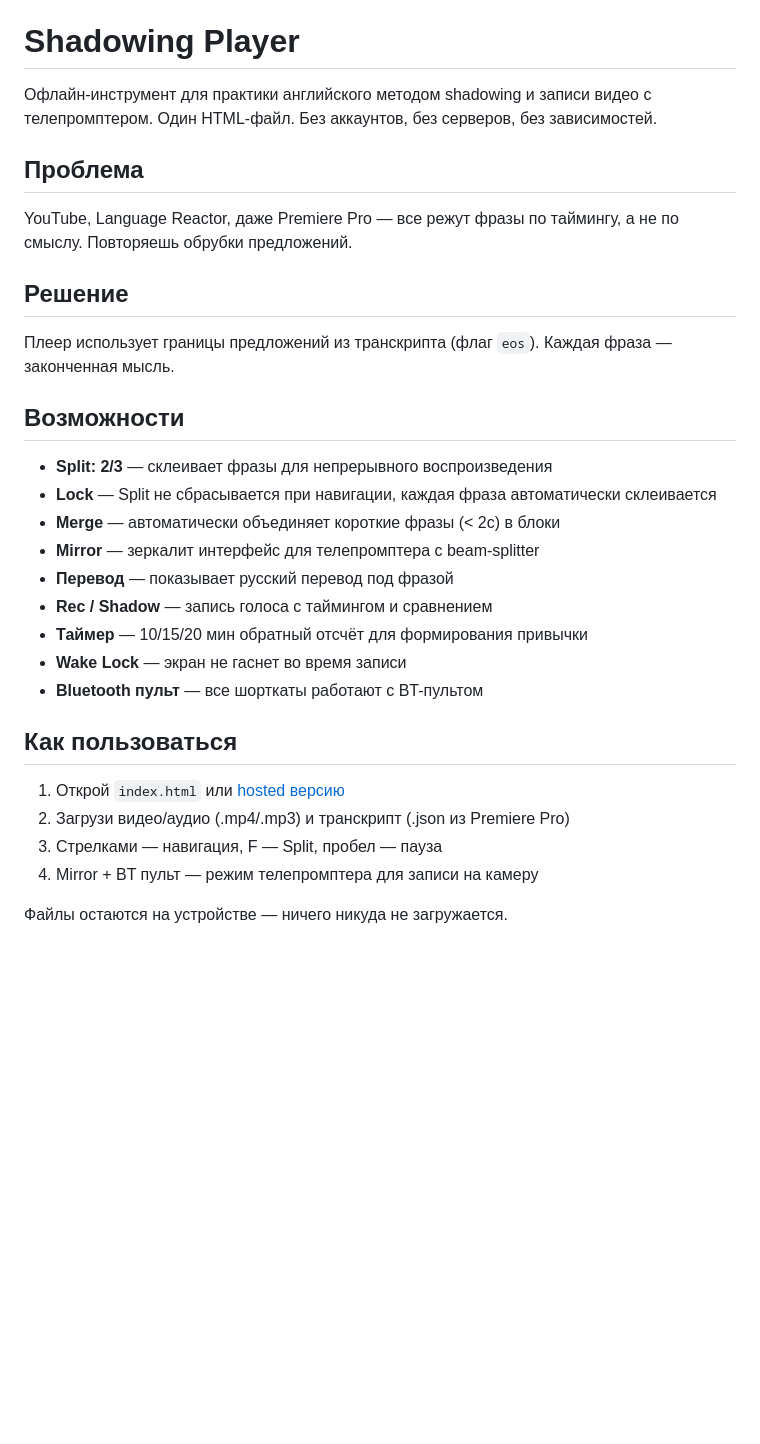
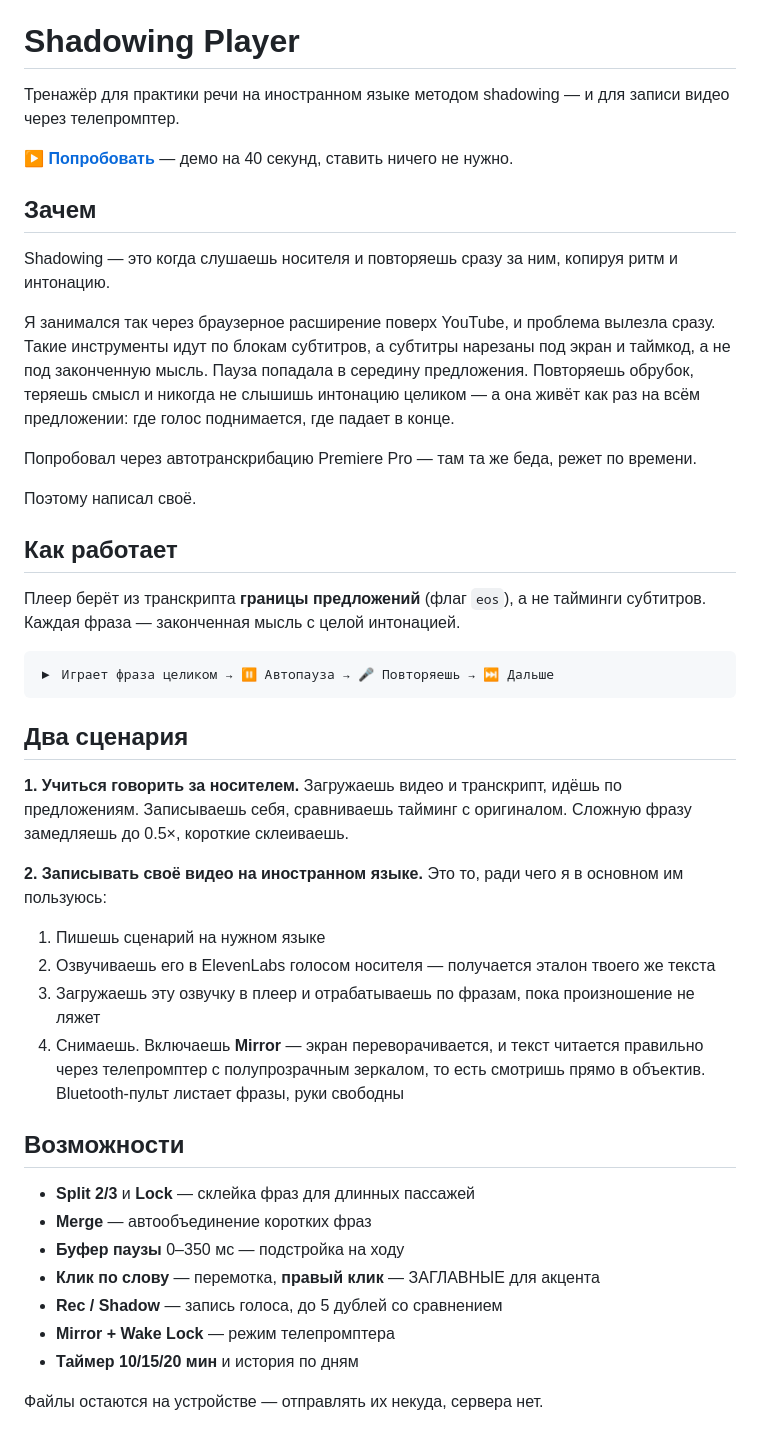
Before and after one commit to igorswift/shadowing-player, a Markdown page: README.md, the part around one of its changes. GitHub-like rendering; folded sections open; blank space fills up the shorter version.

````diff
--- a/README.md
+++ b/README.md
@@ -177,35 +191,49 @@ This is the tool I wanted. One file, works anywhere, does one thing well.
 
 # Shadowing Player
 
-Офлайн-инструмент для практики английского методом shadowing и записи видео с телепромптером. Один HTML-файл. Без аккаунтов, без серверов, без зависимостей.
+Тренажёр для практики речи на иностранном языке методом shadowing — и для записи видео через телепромптер.
 
-## Проблема
+**[▶ Попробовать](https://igorswift.github.io/shadowing-player/)** — демо на 40 секунд, ставить ничего не нужно.
 
-YouTube, Language Reactor, даже Premiere Pro — все режут фразы по таймингу, а не по смыслу. Повторяешь обрубки предложений.
+## Зачем
 
-## Решение
+Shadowing — это когда слушаешь носителя и повторяешь сразу за ним, копируя ритм и интонацию.
 
-Плеер использует границы предложений из транскрипта (флаг `eos`). Каждая фраза — законченная мысль.
+Я занимался так через браузерное расширение поверх YouTube, и проблема вылезла сразу. Такие инструменты идут по блокам субтитров, а субтитры нарезаны под экран и таймкод, а не под законченную мысль. Пауза попадала в середину предложения. Повторяешь обрубок, теряешь смысл и никогда не слышишь интонацию целиком — а она живёт как раз на всём предложении: где голос поднимается, где падает в конце.
+
+Попробовал через автотранскрибацию Premiere Pro — там та же беда, режет по времени.
+
+Поэтому написал своё.
+
+## Как работает
+
+Плеер берёт из транскрипта **границы предложений** (флаг `eos`), а не тайминги субтитров. Каждая фраза — законченная мысль с целой интонацией.
+
+```
+▶ Играет фраза целиком → ⏸ Автопауза → 🎤 Повторяешь → ⏭ Дальше
+```
+
+## Два сценария
+
+**1. Учиться говорить за носителем.** Загружаешь видео и транскрипт, идёшь по предложениям. Записываешь себя, сравниваешь тайминг с оригиналом. Сложную фразу замедляешь до 0.5×, короткие склеиваешь.
+
+**2. Записывать своё видео на иностранном языке.** Это то, ради чего я в основном им пользуюсь:
+
+1. Пишешь сценарий на нужном языке
+2. Озвучиваешь его в ElevenLabs голосом носителя — получается эталон твоего же текста
+3. Загружаешь эту озвучку в плеер и отрабатываешь по фразам, пока произношение не ляжет
+4. Снимаешь. Включаешь **Mirror** — экран переворачивается, и текст читается правильно через телепромптер с полупрозрачным зеркалом, то есть смотришь прямо в объектив. Bluetooth-пульт листает фразы, руки свободны
 
 ## Возможности
 
-- **Split: 2/3** — склеивает фразы для непрерывного воспроизведения
-- **Lock** — Split не сбрасывается при навигации, каждая фраза автоматически склеивается
-- **Merge** — автоматически объединяет короткие фразы (< 2с) в блоки
-- **Mirror** — зеркалит интерфейс для телепромптера с beam-splitter
-- **Перевод** — показывает русский перевод под фразой
-- **Rec / Shadow** — запись голоса с таймингом и сравнением
-- **Таймер** — 10/15/20 мин обратный отсчёт для формирования привычки
-- **Wake Lock** — экран не гаснет во время записи
-- **Bluetooth пульт** — все шорткаты работают с BT-пультом
+- **Split 2/3** и **Lock** — склейка фраз для длинных пассажей
+- **Merge** — автообъединение коротких фраз
+- **Буфер паузы** 0–350 мс — подстройка на ходу
+- **Клик по слову** — перемотка, **правый клик** — ЗАГЛАВНЫЕ для акцента
+- **Rec / Shadow** — запись голоса, до 5 дублей со сравнением
+- **Mirror + Wake Lock** — режим телепромптера
+- **Таймер 10/15/20 мин** и история по дням
 
-## Как пользоваться
-
-1. Открой `index.html` или [hosted версию](https://igorswift.github.io/shadowing-player/)
-2. Загрузи видео/аудио (.mp4/.mp3) и транскрипт (.json из Premiere Pro)
-3. Стрелками — навигация, F — Split, пробел — пауза
-4. Mirror + BT пульт — режим телепромптера для записи на камеру
-
-Файлы остаются на устройстве — ничего никуда не загружается.
+Файлы остаются на устройстве — отправлять их некуда, сервера нет.
 
 </details>
````
Also changed, not shown: other parts of README.md (+112 -98 lines).
